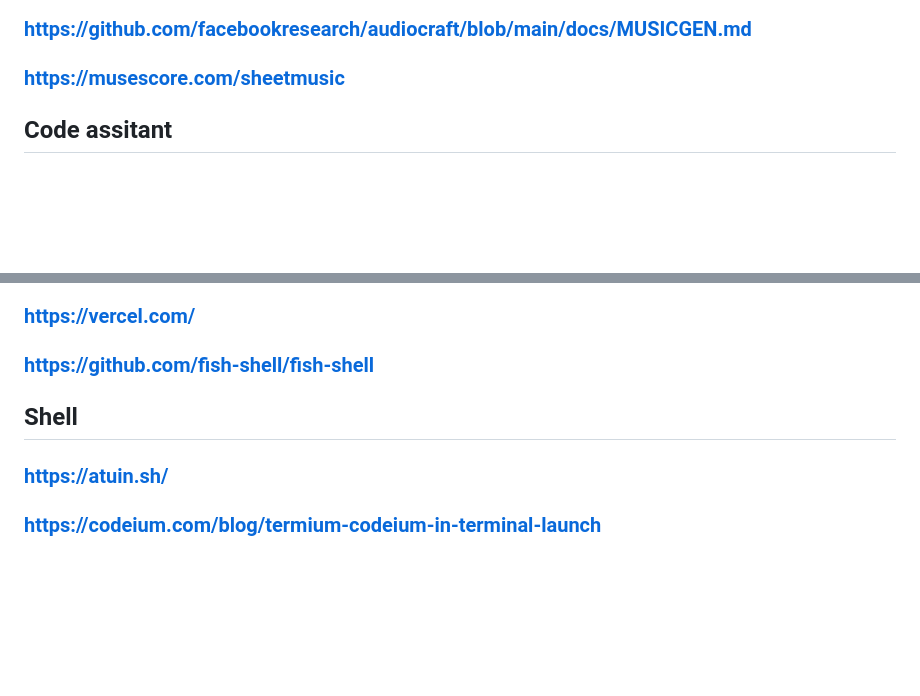
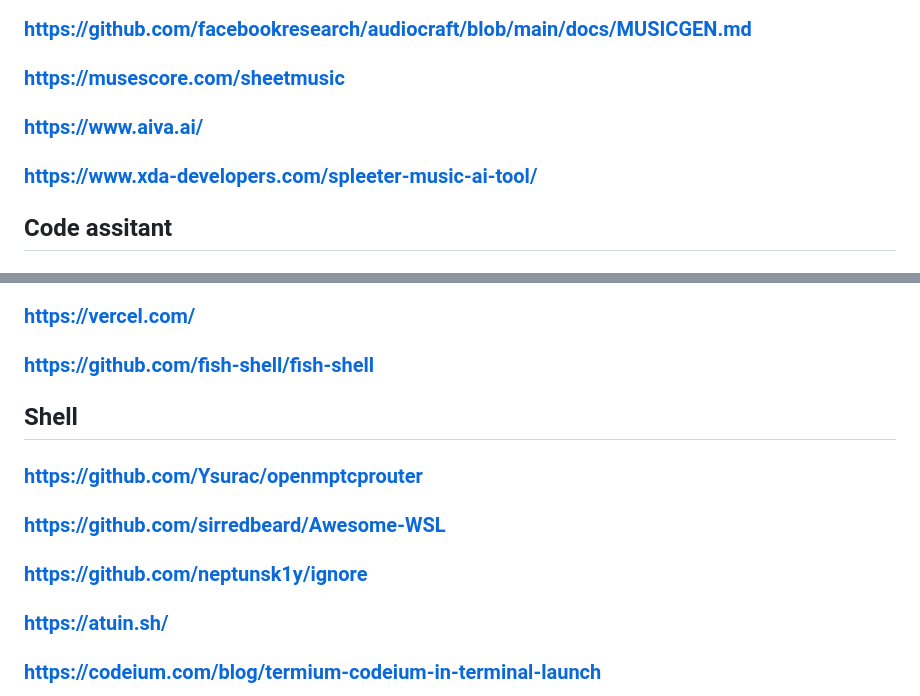
Before and after one commit to gbrah/dev-bookmark, a Markdown page: calendar.md, 2 parts joined by grey strips. Rendered like a GitHub page; blank space fills up the shorter version.

```diff
--- a/calendar.md
+++ b/calendar.md
@@ -94,6 +94,8 @@ markmap:
 ### https://asio4all.org/#google_vignette
 ### https://github.com/facebookresearch/audiocraft/blob/main/docs/MUSICGEN.md
 ### https://musescore.com/sheetmusic
+### https://www.aiva.ai/
+### https://www.xda-developers.com/spleeter-music-ai-tool/
 
 ## Code assitant
 ### Studio Bot :  https://developer.android.com/studio/preview/studio-bot
@@ -104,6 +106,9 @@ markmap:
 ### https://github.com/fish-shell/fish-shell
 
 ## Shell
+### https://github.com/Ysurac/openmptcprouter
+### https://github.com/sirredbeard/Awesome-WSL
+### https://github.com/neptunsk1y/ignore
 ### https://atuin.sh/
 ### https://codeium.com/blog/termium-codeium-in-terminal-launch
 ### https://asciinema.org/
```
Also changed, not shown: other parts of calendar.md (+16 -1 lines).
